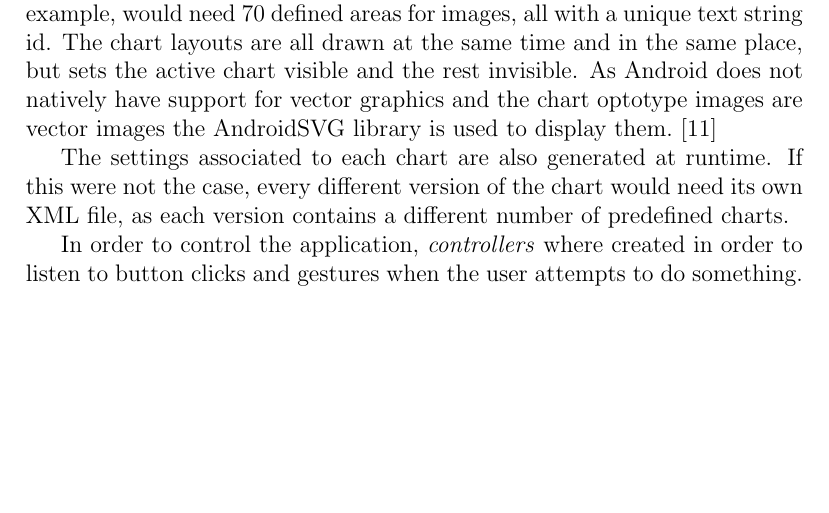
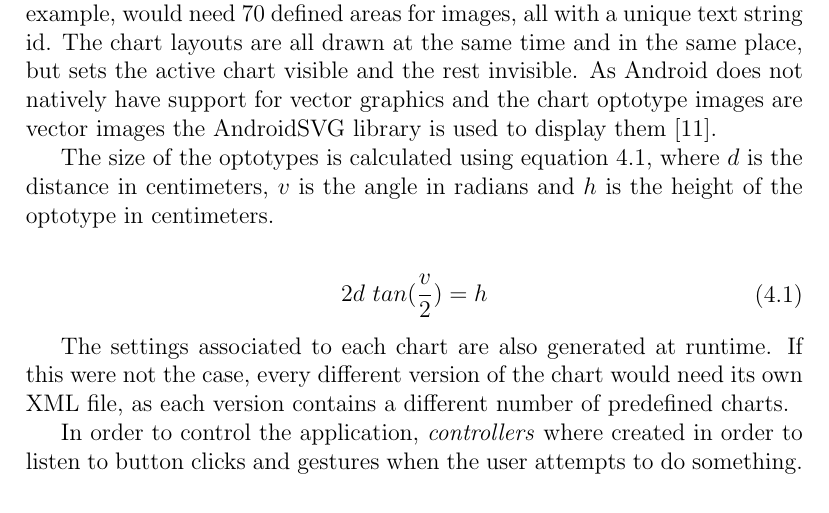
Before and after one commit to xscanpix/ProjectOftalmiatrik, a LaTeX thesis (Project/Report/report_draft.tex): part of page 19 of 26, cut so that both start at the same text, the shorter picture padded with empty space. Compiled offline with pdfLaTeX.

Commit message:
Added some stuff on android implementation

```diff
--- a/Project/Report/report_draft.tex
+++ b/Project/Report/report_draft.tex
@@ -304,7 +304,17 @@ The system is divided into three major parts, an Android application, a server a
 \subsection{Android application}
 The Android application is written in Java, which is the official language for Android. The static parts of the GUI (Graphical User Interface), which will never change unless application updates are released, are written in XML. This is similar to how HTML is written and is supported by Android natively.
 
-The charts shown on the Android device are generated at runtime. If the charts would have been written in XML, there would be no guarantee that they would fit on the screen or keep the correct proportions on tablets with different dimensions. It also avoids hard to read code as the large chart, for example, would need 70 defined areas for images, all with a unique text string id. The chart layouts are all drawn at the same time and in the same place, but sets the active chart visible and the rest invisible. As Android does not natively have support for vector graphics and the chart optotype images are vector images the AndroidSVG library is used to display them. \cite{AndroidSVG}
+The charts shown on the Android device are generated at runtime. If the charts would have been written in XML, there would be no guarantee that they would fit on the screen or keep the correct proportions on tablets with different dimensions. It also avoids hard to read code as the large chart, for example, would need 70 defined areas for images, all with a unique text string id. The chart layouts are all drawn at the same time and in the same place, but sets the active chart visible and the rest invisible. As Android does not natively have support for vector graphics and the chart optotype images are vector images the AndroidSVG library is used to display them \cite{AndroidSVG}.
+
+The size of the optotypes is calculated using equation \ref{eq:optotype_size}, where $d$ is the distance in centimeters, $v$ is the angle in radians and $h$ is the height of the optotype in centimeters.
+
+
+\begin{equation}
+	\begin{split}
+  		2d\ tan(\frac{v}{2}) & = h
+  	\end{split}
+  	\label{eq:optotype_size}
+\end{equation}
 
 The settings associated to each chart are also generated at runtime. If this were not the case, every different version of the chart would need its own XML file, as each version contains a different number of predefined charts.
 
```
